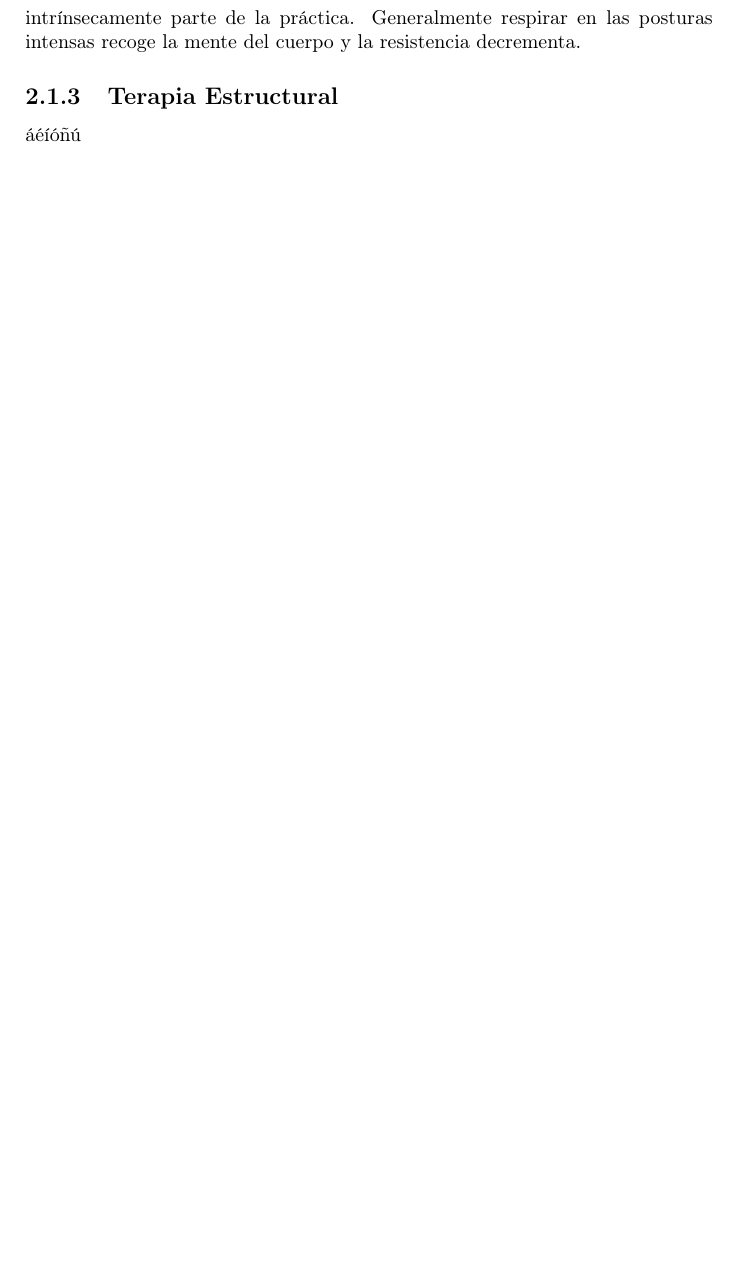
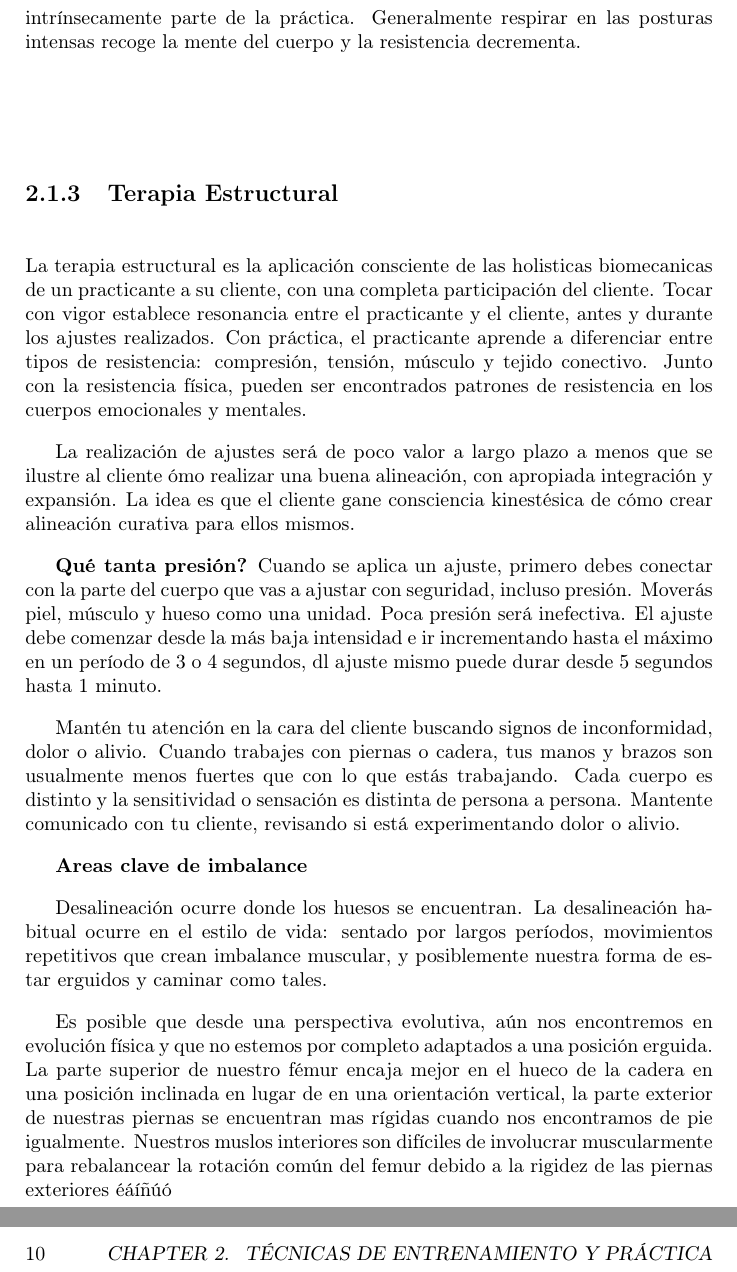
Before and after one commit to hodlar/TeachingHathaYoga, a LaTeX book (TeachingHathaYoga.tex, which reads tex/2_practica.tex): part of page 18 of 34 before the commit and two parts of pages 18 and 20 of 36 after it, the two joined at a grey line, cut so that both start at the same text, the shorter picture padded with empty space. Compiled offline with pdfLaTeX.

Commit message:
Comenzando terapia estructural

```diff
--- a/tex/2_practica.tex
+++ b/tex/2_practica.tex
@@ -69,7 +69,21 @@ Sensaciones de estiramientos intensos a un músculo puede ser interpretado como
 
 \subsection{Terapia Estructural}
 
-áéíóñú
+La terapia estructural es la aplicación consciente de las holisticas biomecanicas de un practicante a su cliente, con una completa participación del cliente. Tocar con vigor establece resonancia entre el practicante y el cliente, antes y durante los ajustes realizados. Con práctica, el practicante aprende a diferenciar entre tipos de resistencia: compresión, tensión, músculo y tejido conectivo. Junto con la resistencia física, pueden ser encontrados patrones de resistencia en los cuerpos emocionales y mentales.
+
+La realización de ajustes será de poco valor a largo plazo a menos que se ilustre al cliente ómo realizar una buena alineación, con apropiada integración y expansión. La idea es que el cliente gane consciencia kinestésica de cómo crear alineación curativa para ellos mismos.
+
+\textbf{Qué tanta presión?}
+Cuando se aplica un ajuste, primero debes conectar con la parte del cuerpo que vas a ajustar con seguridad, incluso presión. Moverás piel, músculo y hueso como una unidad. Poca presión será inefectiva. El ajuste debe comenzar desde la más baja intensidad e ir incrementando hasta el máximo en un período de 3 o 4 segundos, dl ajuste mismo puede durar desde 5 segundos hasta 1 minuto.
+
+Mantén tu atención en la cara del cliente buscando signos de inconformidad, dolor o alivio. Cuando trabajes con piernas o cadera, tus manos y brazos son usualmente menos fuertes que con lo que estás trabajando. Cada cuerpo es distinto y la sensitividad o sensación es distinta de persona a persona. Mantente comunicado con tu cliente, revisando si está experimentando dolor o alivio.
+
+\textbf{Areas clave de imbalance}
+
+Desalineación ocurre donde los huesos se encuentran. La desalineación habitual ocurre en el estilo de vida: sentado por largos períodos, movimientos repetitivos que crean imbalance muscular, y posiblemente nuestra forma de estar erguidos y caminar como tales.
+
+Es posible que desde una perspectiva evolutiva, aún nos encontremos en evolución física y que no estemos por completo adaptados a una posición erguida. La parte superior de nuestro fémur encaja mejor en el hueco de la cadera en una posición inclinada en lugar de en una orientación vertical, la parte exterior de nuestras piernas se encuentran mas rígidas cuando nos encontramos de pie igualmente. Nuestros muslos interiores son difíciles de involucrar muscularmente para rebalancear la rotación común del femur debido a la rigidez de las piernas exteriores
+éáíñúó
 \subsection{Técnicas de Asana: Categorías de Posturas}
 \subsection{Forma y Acción}
 \subsection{Navegando el Tapete}
```
